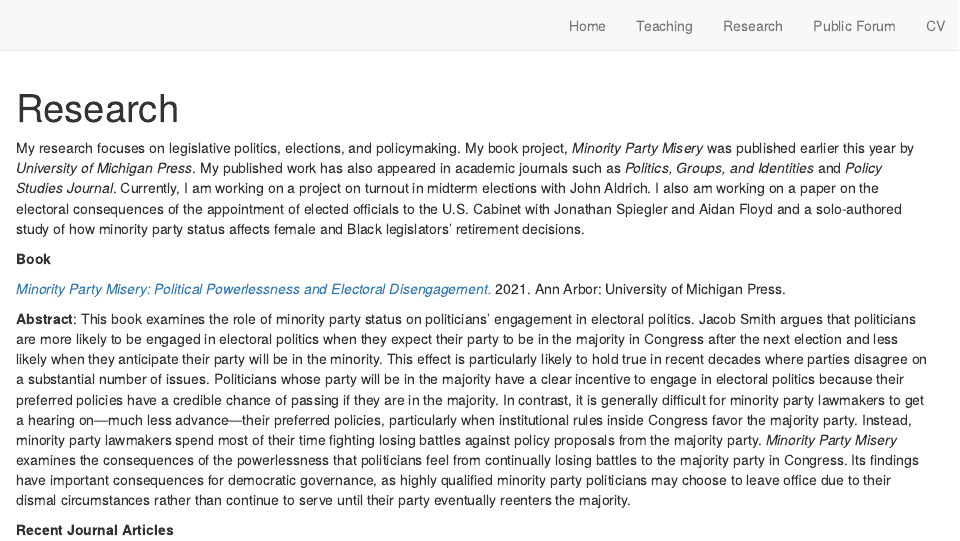
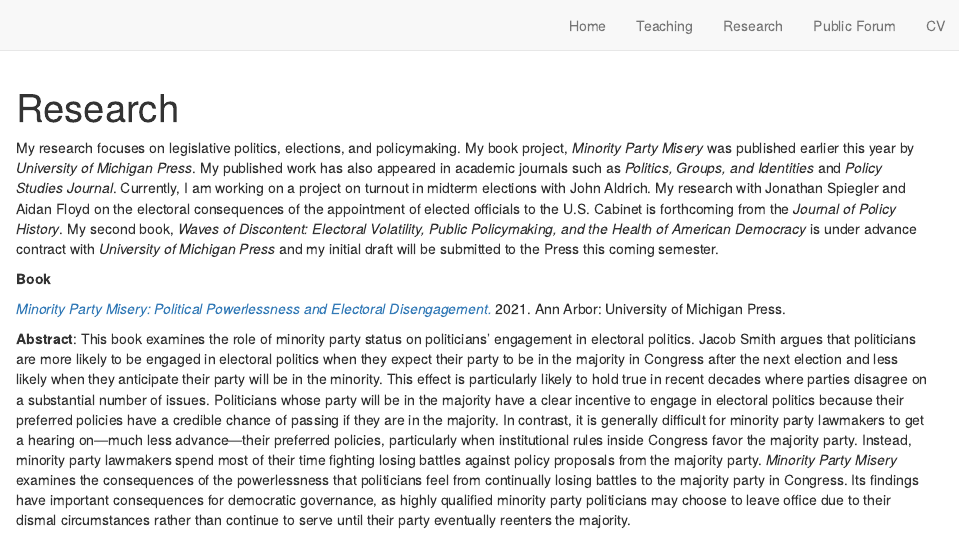
Before and after one commit to jacobfhsmith/jacobfhsmith.io, an R Markdown document (research.Rmd): the page in a window 1100 px wide, from its top. Rendered offline with R 4.5, knitr and Pandoc, with nearby package versions; drawn as R Markdown's standard HTML page in place of the format the file asks for.

Commit message:
Update research.Rmd
Minor changes to research.

```diff
--- a/research.Rmd
+++ b/research.Rmd
@@ -2,7 +2,7 @@
 title: "Research"
 description: |
 ---
-My research focuses on legislative politics, elections, and policymaking. My book project, *Minority Party Misery* was published earlier this year by *University of Michigan Press*. My published work has also appeared in academic journals such as *Politics, Groups, and Identities* and *Policy Studies Journal*. Currently, I am working on a project on turnout in midterm elections with John Aldrich. I also am working on a paper on the electoral consequences of the appointment of elected officials to the U.S. Cabinet with Jonathan Spiegler and Aidan Floyd and a solo-authored study of how minority party status affects female and Black legislators' retirement decisions.
+My research focuses on legislative politics, elections, and policymaking. My book project, *Minority Party Misery* was published earlier this year by *University of Michigan Press*. My published work has also appeared in academic journals such as *Politics, Groups, and Identities* and *Policy Studies Journal*. Currently, I am working on a project on turnout in midterm elections with John Aldrich. My research with Jonathan Spiegler and Aidan Floyd on the electoral consequences of the appointment of elected officials to the U.S. Cabinet is forthcoming from the *Journal of Policy History*. My second book, *Waves of Discontent: Electoral Volatility, Public Policymaking, and the Health of American Democracy* is under advance contract with *University of Michigan Press* and my initial draft will be submitted to the Press this coming semester.
 
 **Book **
 
```
